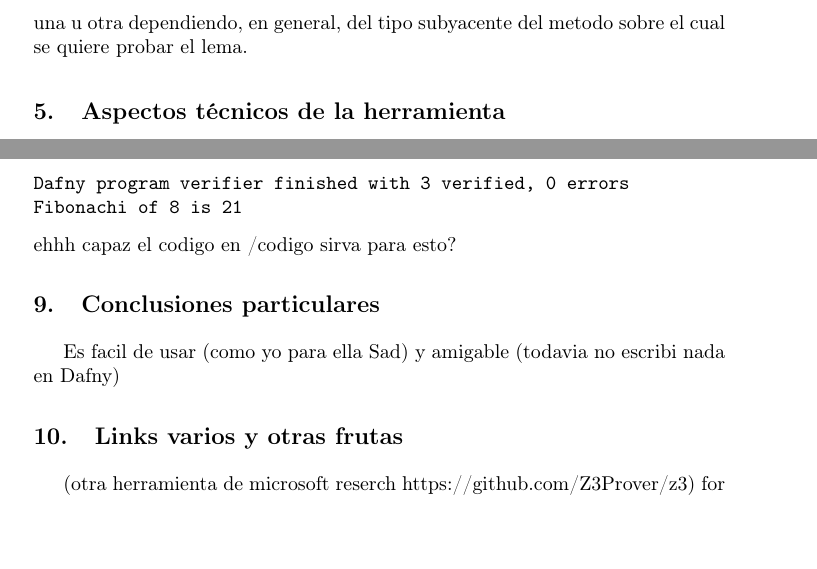
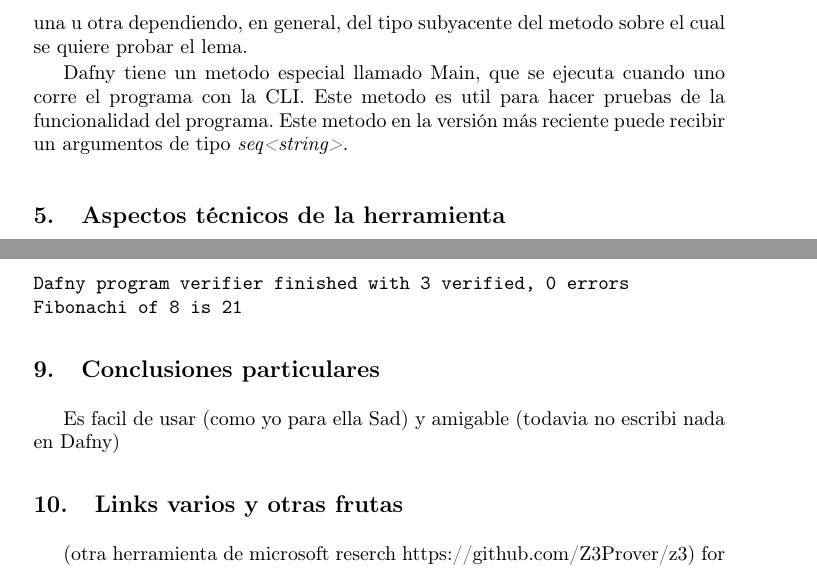
Before and after one commit to GonzaloGarciaZurlo/ing2, a LaTeX paper (informe.tex): two parts of pages 4 and 7 of 8, joined at a grey line, cut so that both start at the same text, the shorter picture padded with empty space. Compiled offline with pdfLaTeX.

Commit message:
agregar funcion main a herramientas usuario

```diff
--- a/informe.tex
+++ b/informe.tex
@@ -130,6 +130,8 @@ Son muy útiles para demostrar propiedades que no se pueden demostrar con las in
 Muchas veces Dafny tiene la capacidad para demostrar estas propiedades automaticamente, pero en caso de que no pueda, se pueden agregar cuerpos para dar una demostración manual.
 Los lemas que no se prueban automaticamente se puedn probar al estilo de un calculo de una prueba encadenando sentencias, o más al estilo inductivo, convendra usar una u otra dependiendo, en general, del tipo subyacente del metodo sobre el cual se quiere probar el lema.
 
+Dafny tiene un metodo especial llamado Main, que se ejecuta cuando uno corre el programa con la CLI. Este metodo es util para hacer pruebas de la funcionalidad del programa.
+Este metodo en la versión más reciente puede recibir un argumentos de tipo \textit{seq<string>}.
 \section{Aspectos técnicos de la herramienta}
 El marco general en el que se basa Dafny, al igual que muchas herramientas de verificación formal, es el de la lógica de Hoare,
 utilizando principios como tripletes de Hoare, reglas de inferencia y correcion parcial y total.
@@ -260,7 +262,6 @@ Y dafny nos devuelve
 Dafny program verifier finished with 3 verified, 0 errors
 Fibonachi of 8 is 21
 \end{verbatim}
-ehhh capaz el codigo en /codigo sirva para esto?
 
 \section{Conclusiones particulares}
 Es facil de usar (como yo para ella Sad) y amigable (todavia no escribi nada en Dafny)
```
